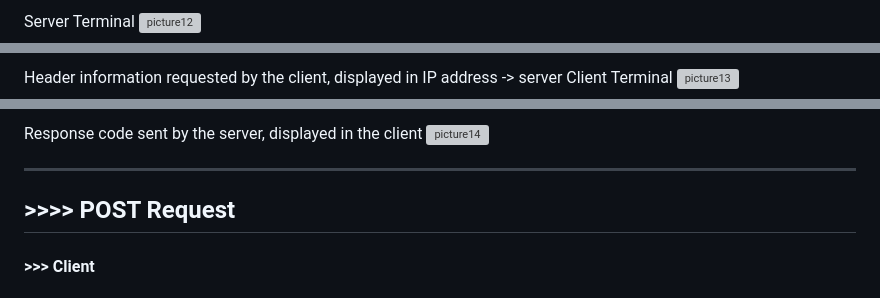
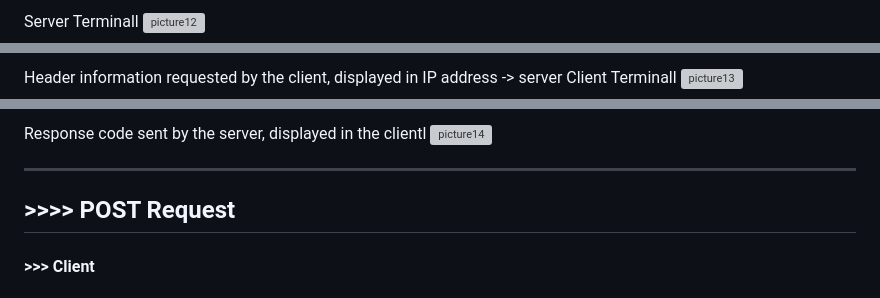
Before and after one commit to KooSuYeon/computer_network, a Markdown page: README.md, 3 parts joined by grey strips. Drawn GitHub-style; grey boxes are pictures that could not be loaded.

```diff
--- a/README.md
+++ b/README.md
@@ -136,4 +137,3 @@ Page 404 GET Request
 
-
-Server Terminal
+Server Terminall</br>
 ![picture12](https://github.com/KooSuYeon/computer_network/assets/124496650/6d3be34a-f778-43b6-a071-943fe5c8aa00)
@@ -141,4 +141,4 @@ Server Terminal
 
 Header information requested by the client, displayed in IP address -> server</br>
-Client Terminal
+Client Terminall</br>
 ![picture13](https://github.com/KooSuYeon/computer_network/assets/124496650/c01db021-16a6-44ad-9711-20d7294b6ac8)
@@ -145,4 +146,3 @@ Client Terminal
 
-
-Response code sent by the server, displayed in the client
+Response code sent by the server, displayed in the clientl</br>
 ![picture14](https://github.com/KooSuYeon/computer_network/assets/124496650/c13eccca-6631-4f67-a502-5df6c7247d99)
```
Also changed, not shown: other parts of README.md (+20 -15 lines).
